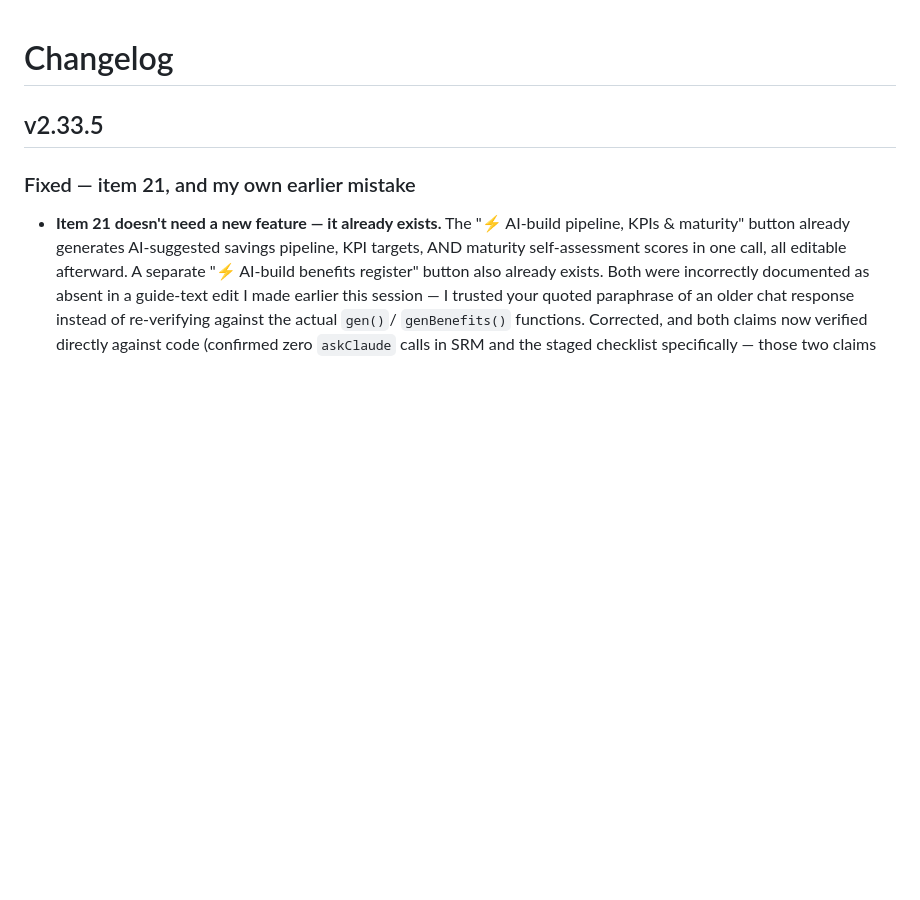
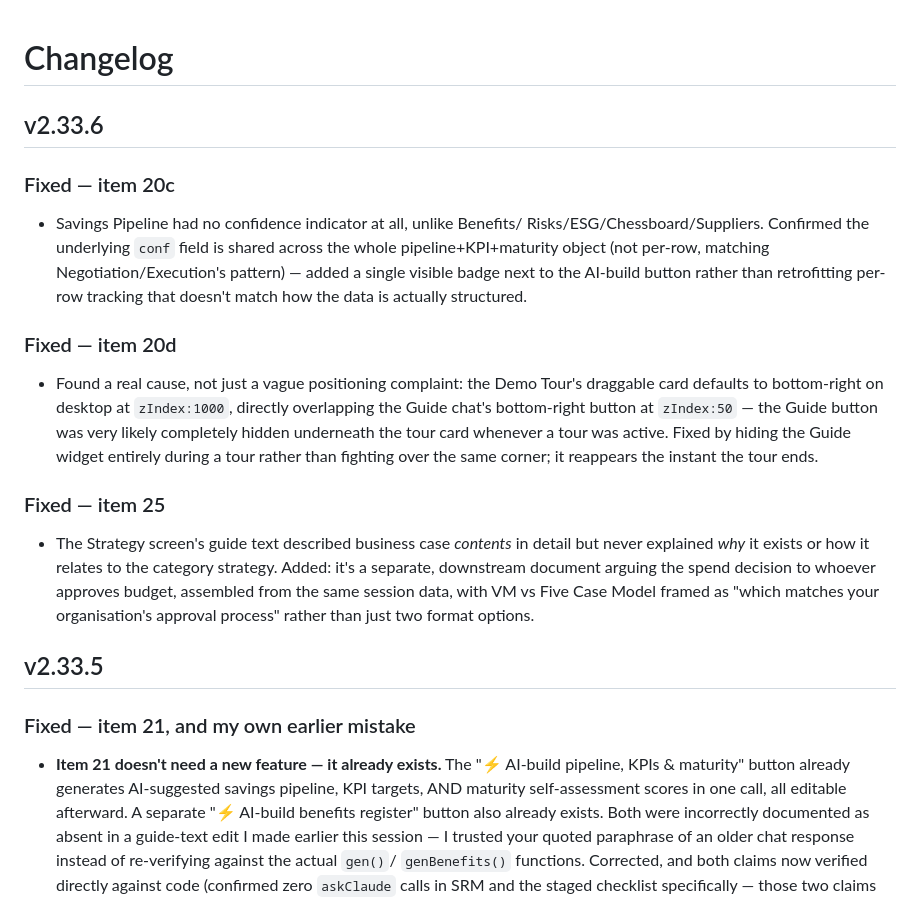
Before and after one commit to rags1816/CategoryAI, a Markdown page: CHANGELOG.md, the part around the change. GitHub-like rendering; blank space fills up the shorter version.

Commit message:
Update CHANGELOG.md
fff6daef4f43f60d08ad3b1d63b7d7a81d504ecdccc462ea9e166933032a70a0

```diff
--- a/CHANGELOG.md
+++ b/CHANGELOG.md
@@ -1,5 +1,31 @@
 # Changelog
 
+## v2.33.6
+### Fixed — item 20c
+- Savings Pipeline had no confidence indicator at all, unlike Benefits/
+  Risks/ESG/Chessboard/Suppliers. Confirmed the underlying `conf` field
+  is shared across the whole pipeline+KPI+maturity object (not per-row,
+  matching Negotiation/Execution's pattern) — added a single visible
+  badge next to the AI-build button rather than retrofitting per-row
+  tracking that doesn't match how the data is actually structured.
+
+### Fixed — item 20d
+- Found a real cause, not just a vague positioning complaint: the Demo
+  Tour's draggable card defaults to bottom-right on desktop at
+  `zIndex:1000`, directly overlapping the Guide chat's bottom-right
+  button at `zIndex:50` — the Guide button was very likely completely
+  hidden underneath the tour card whenever a tour was active. Fixed by
+  hiding the Guide widget entirely during a tour rather than fighting
+  over the same corner; it reappears the instant the tour ends.
+
+### Fixed — item 25
+- The Strategy screen's guide text described business case *contents*
+  in detail but never explained *why* it exists or how it relates to
+  the category strategy. Added: it's a separate, downstream document
+  arguing the spend decision to whoever approves budget, assembled from
+  the same session data, with VM vs Five Case Model framed as "which
+  matches your organisation's approval process" rather than just two
+  format options.
 
 ## v2.33.5
 ### Fixed — item 21, and my own earlier mistake
```
